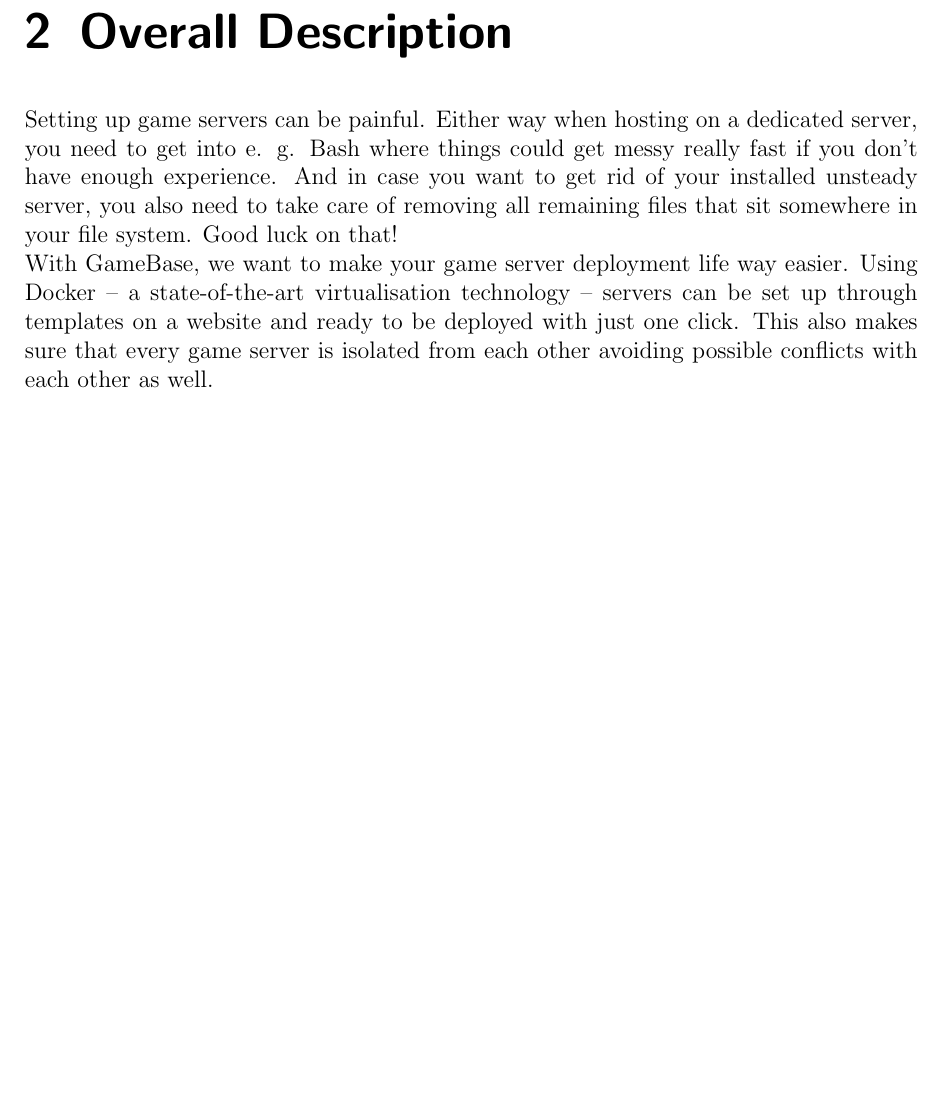
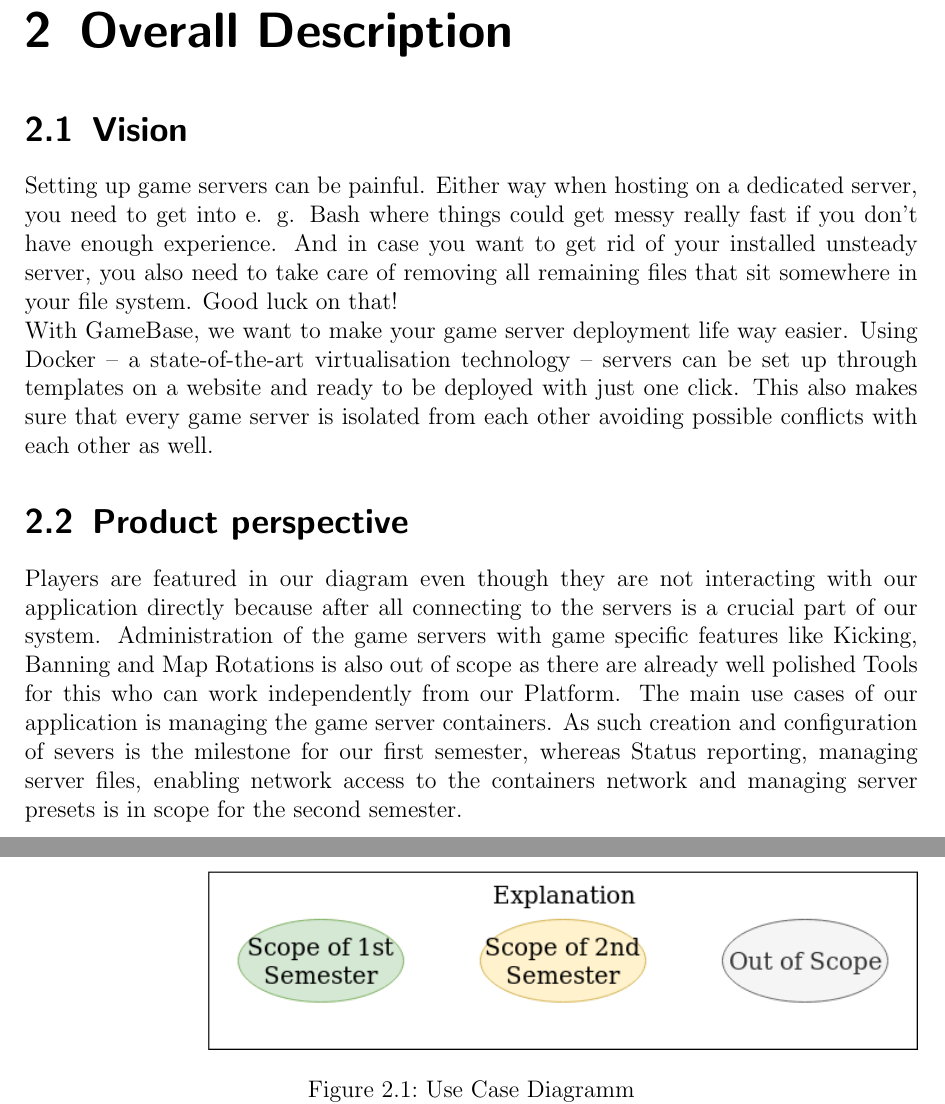
Before and after one commit to GameBaseDE/documentation, a LaTeX document (requirements/software_requirements_specification.tex): part of page 6 of 14 before the commit and two parts of pages 6 and 7 of 15 after it, the two joined at a grey line, cut so that both start at the same text, the shorter picture padded with empty space. Compiled offline with pdfLaTeX.

Commit message:
Added Use Case Diagram

```diff
--- a/requirements/software_requirements_specification.tex
+++ b/requirements/software_requirements_specification.tex
@@ -4,6 +4,8 @@
 \usepackage{xcolor}
 % Spracheinstellungen
 \usepackage[english]{babel}
+% Grafiken einfügen
+\usepackage{graphicx}
 % [H] Platzierung
 \usepackage{float}
 % Tabellen
@@ -62,6 +65,7 @@
 The next chapters provide information about our vision based on a use case diagram as well as more detailed software requirements. Additionally, we are going to outline the steps required to comply with legal requirements and technical standards.
 
 \chapter{Overall Description}
+\section{Vision}
 % [This section of the SRS should describe the general factors that affect the product and its requirements.  This section does not state specific requirements.  Instead, it provides a background for those requirements, which are defined in detail in Section 3, and makes them easier to understand. Include such items as:
 % \begin{itemize}
 % 	\item product perspective
@@ -74,6 +78,17 @@
 Setting up game servers can be painful. Either way when hosting on a dedicated server, you need to get into e. g. Bash where things could get messy really fast if you don’t have enough experience. And in case you want to get rid of your installed unsteady server, you also need to take care of removing all remaining files that sit somewhere in your file system. Good luck on that!
 
 With GameBase, we want to make your game server deployment life way easier. Using Docker – a state-of-the-art virtualisation technology – servers can be set up through templates on a website and ready to be deployed with just one click. This also makes sure that every game server is isolated from each other avoiding possible conflicts with each other as well.
+
+\section{Product perspective}
+\begin{figure}
+	\includegraphics[width=\textwidth]{Use_Case_Diagramm.png}
+	\caption{Use Case Diagramm}
+	\label{fig:ucd}
+\end{figure}
+Players are featured in our diagram even though they are not interacting with our application directly because after all connecting to the servers is a crucial part of our system.
+Administration of the game servers with game specific features like Kicking, Banning and Map Rotations is also out of scope as there are already well polished Tools for this who can work independently from our Platform.
+The main use cases of our application is managing the game server containers.
+As such creation and configuration of severs is the milestone for our first semester, whereas Status reporting, managing server files, enabling network access to the containers network and managing server presets is in scope for the second semester.
 
 \chapter{Specific Requirements}
 {\color{blue} [This section of the SRS should contain all the software requirements to a level of detail sufficient to enable designers to design a system to satisfy those requirements, and testers to test that the system satisfies those requirements.   When using use-case modeling, these requirements are captured in the Use-Cases and the applicable supplementary specifications.  If use-case modeling is not used, the outline for supplementary specifications may be inserted directly into this section, as shown below.]}
```
Also changed, not shown: requirements/software_requirements_specification.tex (3 more changed lines).
